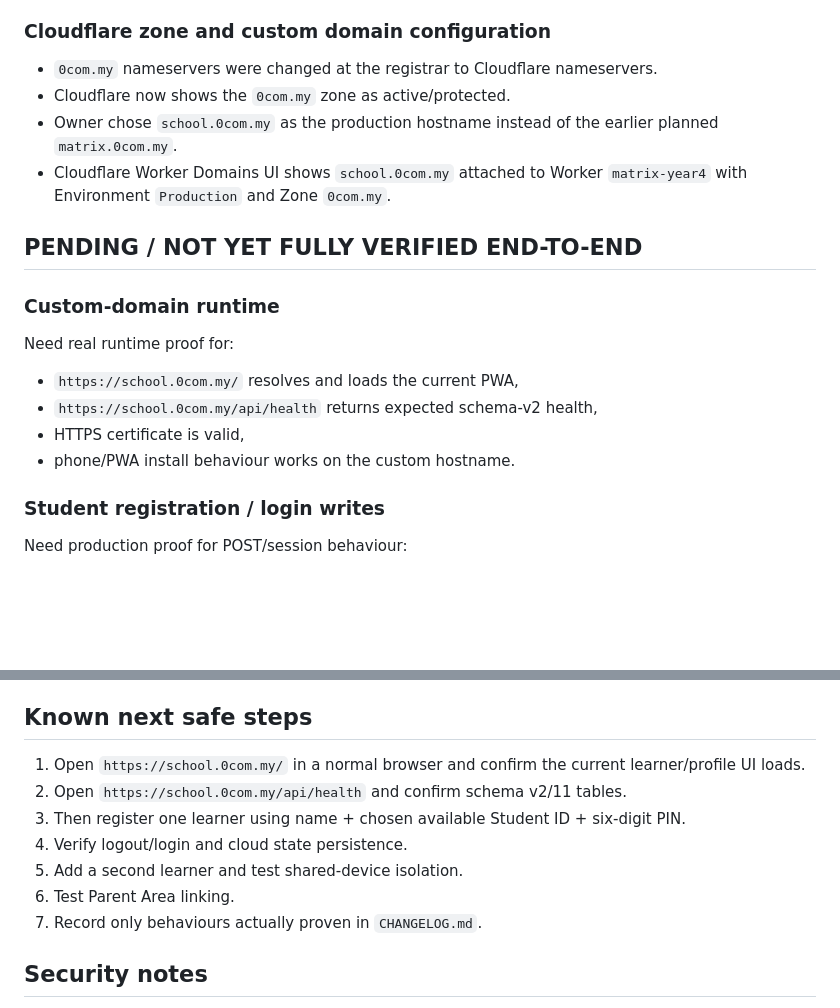
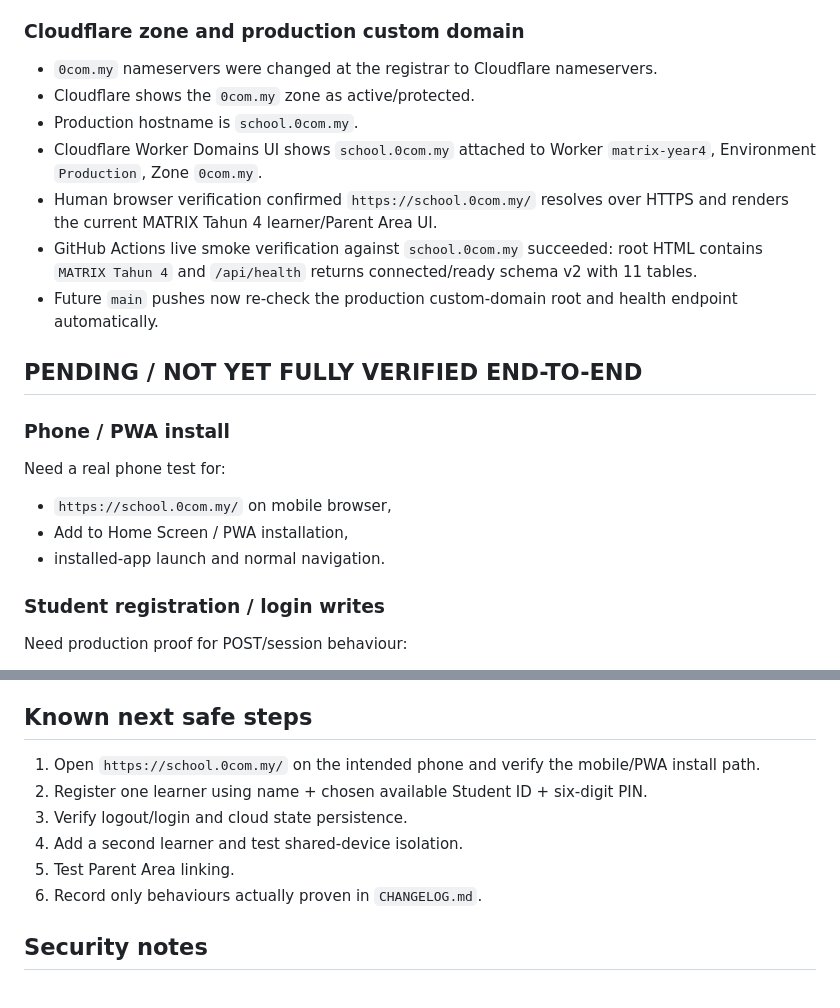
Before and after one commit to wings105/matrix-year4, a Markdown page: docs/CURRENT_STATE.md, 2 parts joined by grey strips. GitHub-like rendering; blank space fills up the shorter version.

Commit message:
Record verified school.0com.my runtime

```diff
--- a/docs/CURRENT_STATE.md
+++ b/docs/CURRENT_STATE.md
@@ -34,20 +34,22 @@ This document separates verified repository/configuration facts from pending run
 - Existing production D1 accepted the schema-v2 migration path.
 - Live Student ID availability endpoint returned valid/available/normalized output for a CI-generated ID.
 
-### Cloudflare zone and custom domain configuration
+### Cloudflare zone and production custom domain
 - `0com.my` nameservers were changed at the registrar to Cloudflare nameservers.
-- Cloudflare now shows the `0com.my` zone as active/protected.
-- Owner chose `school.0com.my` as the production hostname instead of the earlier planned `matrix.0com.my`.
-- Cloudflare Worker Domains UI shows `school.0com.my` attached to Worker `matrix-year4` with Environment `Production` and Zone `0com.my`.
+- Cloudflare shows the `0com.my` zone as active/protected.
+- Production hostname is `school.0com.my`.
+- Cloudflare Worker Domains UI shows `school.0com.my` attached to Worker `matrix-year4`, Environment `Production`, Zone `0com.my`.
+- Human browser verification confirmed `https://school.0com.my/` resolves over HTTPS and renders the current MATRIX Tahun 4 learner/Parent Area UI.
+- GitHub Actions live smoke verification against `school.0com.my` succeeded: root HTML contains `MATRIX Tahun 4` and `/api/health` returns connected/ready schema v2 with 11 tables.
+- Future `main` pushes now re-check the production custom-domain root and health endpoint automatically.
 
 ## PENDING / NOT YET FULLY VERIFIED END-TO-END
 
-### Custom-domain runtime
-Need real runtime proof for:
-- `https://school.0com.my/` resolves and loads the current PWA,
-- `https://school.0com.my/api/health` returns expected schema-v2 health,
-- HTTPS certificate is valid,
-- phone/PWA install behaviour works on the custom hostname.
+### Phone / PWA install
+Need a real phone test for:
+- `https://school.0com.my/` on mobile browser,
+- Add to Home Screen / PWA installation,
+- installed-app launch and normal navigation.
 
 ### Student registration / login writes
 Need production proof for POST/session behaviour:
@@ -80,13 +82,12 @@ Need runtime proof for:
 Need real authenticated end-to-end tests for checklist, quiz/mistakes, XP/stars, DLP language, mistake mastery, reload and cross-device persistence.
 
 ## Known next safe steps
-1. Open `https://school.0com.my/` in a normal browser and confirm the current learner/profile UI loads.
-2. Open `https://school.0com.my/api/health` and confirm schema v2/11 tables.
-3. Then register one learner using name + chosen available Student ID + six-digit PIN.
-4. Verify logout/login and cloud state persistence.
-5. Add a second learner and test shared-device isolation.
-6. Test Parent Area linking.
-7. Record only behaviours actually proven in `CHANGELOG.md`.
+1. Open `https://school.0com.my/` on the intended phone and verify the mobile/PWA install path.
+2. Register one learner using name + chosen available Student ID + six-digit PIN.
+3. Verify logout/login and cloud state persistence.
+4. Add a second learner and test shared-device isolation.
+5. Test Parent Area linking.
+6. Record only behaviours actually proven in `CHANGELOG.md`.
 
 ## Security notes
 - Never commit Cloudflare/API tokens, credentials, PINs or recovery codes.
```
